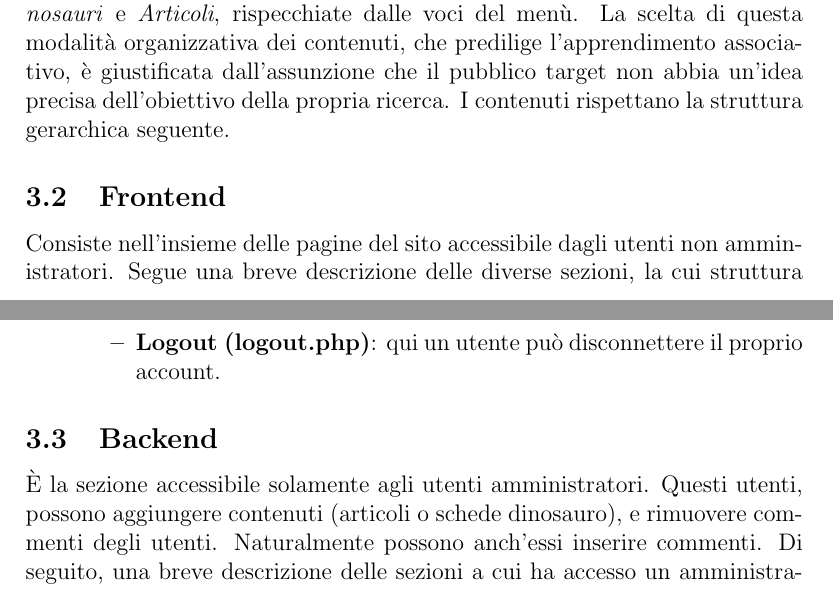
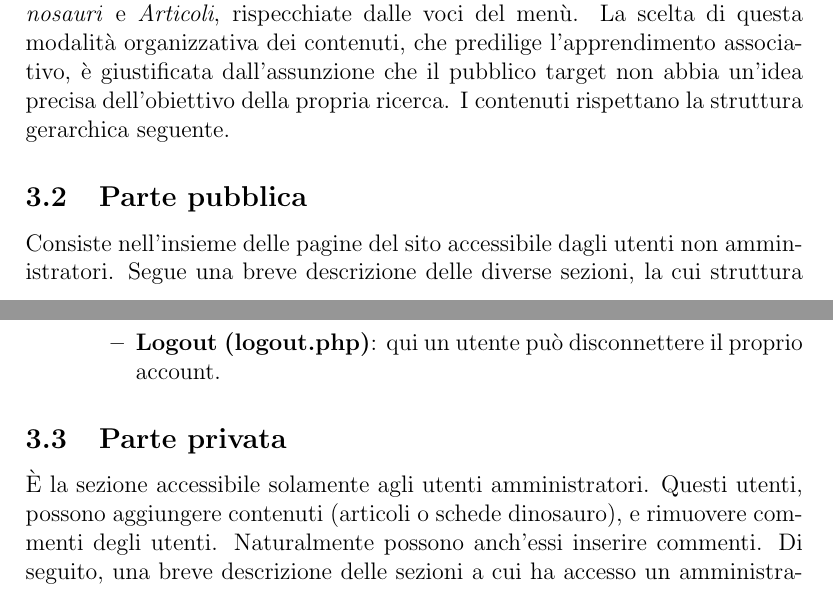
Before and after one commit to ALIENK9/DinoNet, a LaTeX document (Documentazione/Relazione/relazione.tex): two parts of pages 3 and 5 of 10, joined at a grey line, cut so that both start at the same text. Compiled offline with pdfLaTeX.

Commit message:
Piccolo fix nome sezioni

```diff
--- a/Documentazione/Relazione/relazione.tex
+++ b/Documentazione/Relazione/relazione.tex
@@ -64,7 +64,7 @@
 
 	I contenuti informativi all'interno del sito sono stati strutturati secondo uno schema organizzativo ambiguo per aree tematiche, principalmente \textit{Dinosauri} e \textit{Articoli}, rispecchiate dalle voci del menù. La scelta di questa modalità organizzativa dei contenuti, che predilige l'apprendimento associativo, è giustificata dall'assunzione che il pubblico target non abbia un'idea precisa dell'obiettivo della propria ricerca. I contenuti rispettano la struttura gerarchica seguente.
 
-	\subsection{Frontend}
+	\subsection{Parte pubblica}
 
 	Consiste nell'insieme delle pagine del sito accessibile dagli utenti non amministratori. Segue una breve descrizione delle diverse sezioni, la cui struttura come lista rispecchia l'annidamento all'interno del sito web. Ciascuna voce al livello più alto della gerarchia è corrisposta da un'apposita voce del menù.
 	\begin{itemize}
@@ -103,7 +103,7 @@
 
 	\end{itemize}
 
-	\subsection{Backend}
+	\subsection{Parte privata}
 
 	È la sezione accessibile solamente agli utenti amministratori. Questi utenti, possono aggiungere contenuti (articoli o schede dinosauro), e rimuovere commenti degli utenti. Naturalmente possono anch'essi inserire commenti.
 	Di seguito, una breve descrizione delle sezioni a cui ha accesso un amministratore del sito.
```
